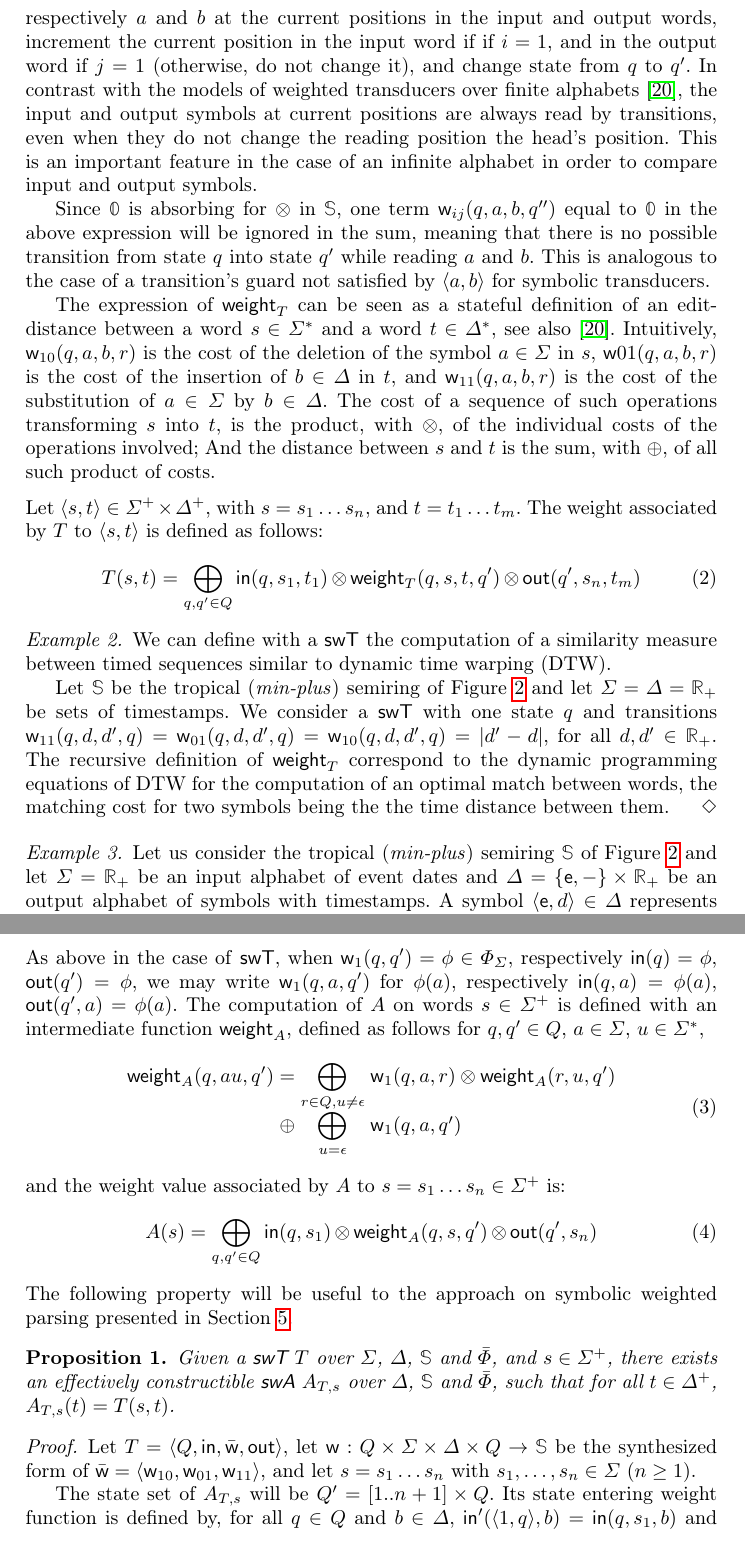
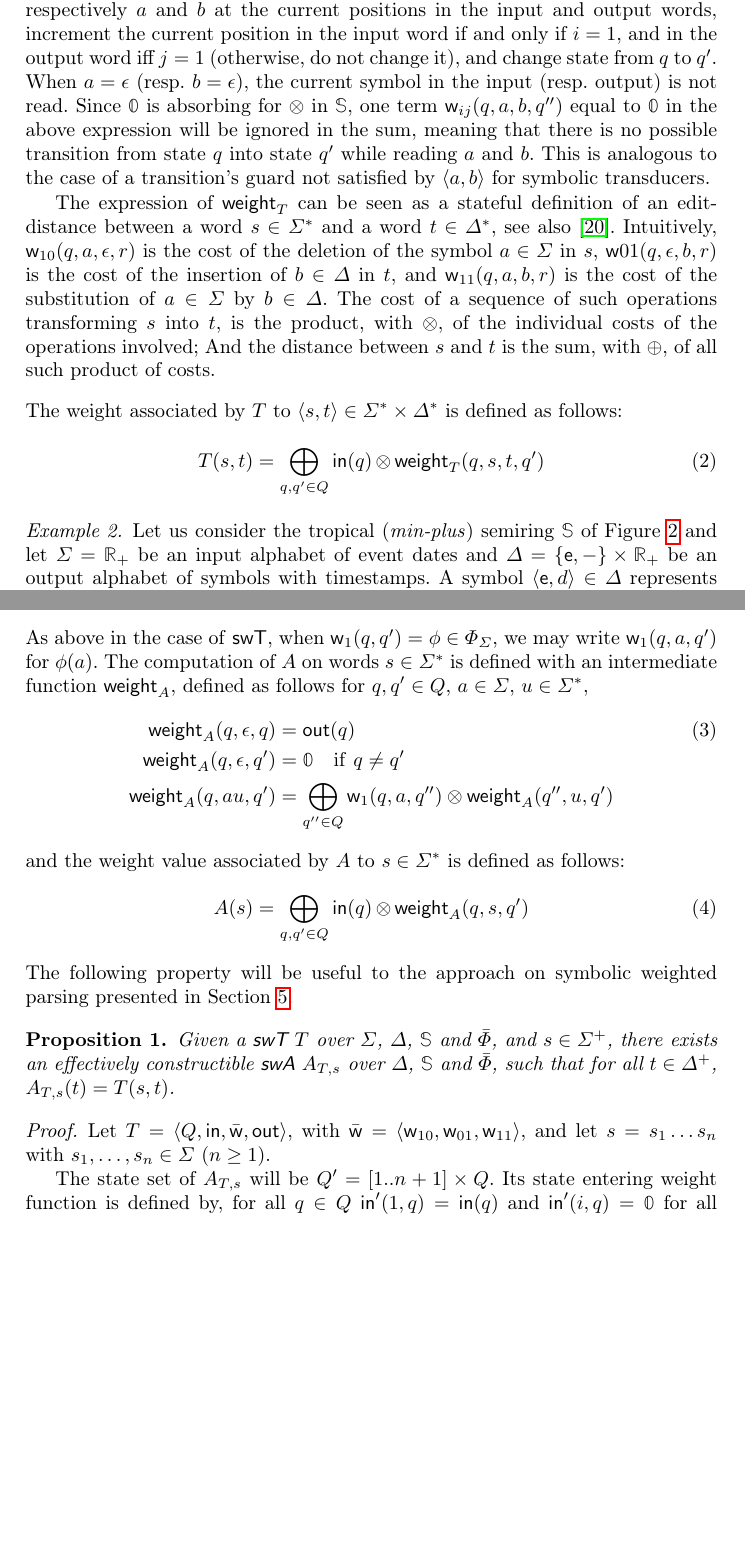
Before and after one commit to cedric-cnam/WSVPA, a LaTeX paper (main.tex): two parts of pages 7 and 8 of 18, joined at a grey line, cut so that both start at the same text, the shorter picture padded with empty space. Compiled offline with pdfLaTeX.

Commit message:
revise SWT & SWA : no epsilon, not read tape without move for T

```diff
--- a/main.tex
+++ b/main.tex
@@ -50,6 +53,7 @@
 
 % symbols
 \usepackage{amsmath}
+\allowdisplaybreaks
 \usepackage{amssymb}
 \usepackage{amsbsy}
 \usepackage{bbold}
@@ -80,8 +84,8 @@
 %\usepackage{algorithm}
 %\usepackage{program}
 
-%% for new macros
-\usepackage{xspace}
+%% allows for page break within arrays
+\usepackage{longtable}
 
 %% arrows etc
 %\input{rewriting}
@@ -90,8 +94,10 @@
 % see http://tug.ctan.org/info/latex4musicians/latex4musicians.pdf
 \usepackage{musicography}
 
+%% for new macros
+\usepackage{xspace}
+
 %% Misc macros
-
 \def\ie{\textit{i.e.}\xspace}
 \def\eg{\textit{e.g.}\xspace}
 \def\wrt{\textit{wrt}\xspace}
@@ -314,17 +325,19 @@ an empty sum with $\bigoplus$ is equal to~$\zero$.
 %
 Intuitively, using a transition $\wei_{ij}(q, a, b, q')$ means for $T$:
 when reading respectively $a$ and $b$ at the current positions in the input and output words,
-increment the current position in the input word if if $i = 1$,
-and in the output word if $j = 1$ (otherwise, do not change it),
+increment the current position in the input word if and only if $i = 1$,
+and in the output word iff $j = 1$ (otherwise, do not change it),
 and change state from $q$ to $q'$.
-%
-In contrast with the models of weighted transducers over finite alphabets~\cite{Mohri03ijfcs},
-the input and output symbols at current positions are always read by transitions,
-even when they do not change the reading position the head's position.
-This is an important feature in the case of an infinite alphabet in
-order to compare input and output symbols.
+When $a = \epsilon$ (resp. $b = \epsilon$), the current symbol
+in the input (resp. output) is not read.
+%
+%In contrast with the models of weighted transducers over finite alphabets~\cite{Mohri03ijfcs},
+%the input and output symbols at current positions are always read by transitions,
+%even when they do not change the reading position the head's position.
+%This is an important feature in the case of an infinite alphabet in
+%order to compare input and output symbols.
 %which cannot be stored in the finite memory of the transducer.
-
+%
 Since $\zero$ is absorbing for~$\otimes$ in~$\Semiring$,
 one term $\wei_{ij}(q, a, b, q'')$ equal to $\zero$ in the above expression
 will be ignored in the sum, meaning that there is no possible transition
@@ -346,9 +359,9 @@ The expression of $\weight_T$ can be seen as a stateful definition of
 an edit-distance between a word $s \in \Sigma^*$ and a word $t \in \Delta^*$,
 see also~\cite{Mohri03ijfcs}.
 Intuitively,
-$\wei_{10}(q, a, b, r)$ is the cost of
+$\wei_{10}(q, a, \epsilon, r)$ is the cost of
 the deletion of the symbol~$a \in \Sigma$ in~$s$,
-$\wei{01}(q, a, b, r)$ is the cost
+$\wei{01}(q, \epsilon, b, r)$ is the cost
 of the insertion of~$b \in \Delta$ in $t$,
 and $\wei_{11}(q, a, b, r)$ is the cost
 of the substitution of  $a \in \Sigma$ by~$b \in \Delta$.
@@ -359,37 +372,35 @@ And the distance between $s$ and $t$ is the sum, with $\oplus$,
 of all such product of costs.
 
 \medskip\noindent
-Let $\< s, t> \in \Sigma^+ \times \Delta^+$, with $s = s_1\ldots s_n$,
-and $t = t_1\ldots t_m$.
-The weight associated by $T$ to $\< s, t>$
+%Let $\< s, t> \in \Sigma^* \times \Delta^*$, with $s = s_1\ldots s_n$, and $t = t_1\ldots t_m$.
+The weight associated by $T$ to $\< s, t> \in \Sigma^* \times \Delta^*$
 is defined as follows:
 \begin{equation}
 T(s, t)  =
-\displaystyle\bigoplus_{q, q' \in Q} \mathsf{in}(q, s_1, t_1)
-\mathop{\otimes} \weight_T(q, s, t, q') \mathop{\otimes} \mathsf{out}(q', s_n, t_m)
+\displaystyle\bigoplus_{q, q' \in Q} \mathsf{in}(q)
+\mathop{\otimes} \weight_T(q, s, t, q') %\mathop{\otimes} \mathsf{out}(q', s_n, t_m)
 \label{eq:SWT-value}
 \end{equation}
 
-\begin{example}
-We can define with a \SWT the computation of a similarity measure
-between timed sequences
-similar to dynamic time warping (DTW).
-
-Let $\Semiring$  be the tropical (\emph{min-plus}) semiring of Figure~\ref{fig:semirings} and
-let $\Sigma = \Delta = \mathbb{R}_+$ be sets of timestamps.
-We consider a \SWT with one state $q$ and transitions
-$\wei_{11}(q, d, d', q) =
- \wei_{01}(q, d, d', q) =
- \wei_{10}(q, d, d', q) = |d' - d|$,
-for all $d, d' \in \mathbb{R}_+$.
-% needs reading input/output symbols even by epsilon-transitions.
-The recursive definition of $\weight_T$ correspond to the dynamic programming equations of DTW
-for the computation of an optimal match between words,
-the matching cost for two symbols being the
-the time distance between them.
-\endex
-\end{example}
-
+%\begin{example}
+%We can define with a \SWT the computation of a similarity measure
+%between timed sequences
+%similar to dynamic time warping (DTW).
+%
+%Let $\Semiring$  be the tropical (\emph{min-plus}) semiring of Figure~\ref{fig:semirings} and
+%let $\Sigma = \Delta = \mathbb{R}_+$ be sets of timestamps.
+%We consider a \SWT with one state $q$ and transitions
+%$\wei_{11}(q, d, d', q) =
+% \wei_{01}(q, d, d', q) =
+% \wei_{10}(q, d, d', q) = |d' - d|$,
+%for all $d, d' \in \mathbb{R}_+$.
+%% needs reading input/output symbols even by epsilon-transitions.
+%The recursive definition of $\weight_T$ correspond to the dynamic programming equations of DTW
+%for the computation of an optimal match between words,
+%the matching cost for two symbols being the
+%the time distance between them.
+%\endex
+%\end{example}
 
 \begin{example}
 % simple pointwise distance between two sequences of timestamped events **
@@ -472,34 +485,29 @@ from $Q \times Q$ into $\Phi_{\Sigma}$.
 \noindent
 As above in the case of \SWT,
 when $\wei_1(q, q') = \phi \in \Phi_\Sigma$,
-respectively $\mathsf{in}(q) = \phi$, $\mathsf{out}(q') = \phi$,
-we may write $\wei_1(q, a, q')$ for $\phi(a)$,
-respectively $\mathsf{in}(q, a) = \phi(a)$, $\mathsf{out}(q', a) = \phi(a)$.
+%respectively $\mathsf{in}(q) = \phi$, $\mathsf{out}(q') = \phi$,
+we may write $\wei_1(q, a, q')$ for~$\phi(a)$.
+%respectively $\mathsf{in}(q, a) = \phi(a)$, $\mathsf{out}(q', a) = \phi(a)$.
 %$\wei_1: Q \times \Sigma \times Q \to \Semiring$,
-The computation of $A$ on words $s \in \Sigma^+$
+The computation of $A$ on words $s \in \Sigma^*$
 is defined with an intermediate function $\weight_A$,
 defined as follows for $q, q' \in Q$, $a \in \Sigma$, $u \in \Sigma^*$,
 %
-\begin{equation}
-\begin{array}{lccl}
-%\weight_T(q, \epsilon, \epsilon, q)  & = & \multicolumn{2}{l}{\one}\\ % or \final(q)
-%\weight_T(q, \epsilon, \epsilon, q') & = & \multicolumn{2}{l}{\zero \mathrm{~if~} q \neq q'}\\
-\weight_A(q, au, q') & = &
-            \displaystyle\bigoplus_{r \in Q, u \neq \epsilon} &
-    \wei_{1}(q, a, r) \otimes \weight_A(r, u, q')\\
-  & \oplus & \displaystyle\bigoplus_{u = \epsilon} &
-    \wei_{1}(q, a, q')
-\end{array}
+\begin{align}
+\weight_A(q, \epsilon, q) & = \final(q)\\
+\weight_A(q, \epsilon, q') & = \zero \quad \mathrm{if~} q \neq q'\nonumber\\
+\weight_A(q, au, q') & =  \displaystyle\bigoplus_{q'' \in Q}
+    \wei_{1}(q, a, q'') \otimes \weight_A(q'', u, q')\nonumber
 \label{eq:SWA-weight}
-\end{equation}
+\end{align}
 %
 \noindent
 and the weight value associated by $A$ to
-$s = s_1\ldots s_n \in \Sigma^+$ is: % defined as follows:
+$s \in \Sigma^*$ is defined as follows: %$s = s_1\ldots s_n \in \Sigma^+$
 \begin{equation}
 A(s)  =
-\displaystyle\bigoplus_{q, q' \in Q} \mathsf{in}(q, s_1)
-\mathop{\otimes} \weight_A(q, s, q') \mathop{\otimes} \mathsf{out}(q', s_n)
+\displaystyle\bigoplus_{q, q' \in Q} \mathsf{in}(q)
+\mathop{\otimes} \weight_A(q, s, q')
 \label{eq:SWA-value}
 \end{equation}
 
@@ -527,15 +535,13 @@ such that for all $t \in \Delta^+$, $A_{T, s}(t) = T(s, t)$.
 %
 \begin{proof}
 Let $T = \< Q, \init, \bar{\wei}, \final >$,
-let
-$\wei: Q \times \Sigma \times \Delta \times Q \to \Semiring$
-be the synthesized form of
-$\bar{\wei} = \< \wei_{10}, \wei_{01}, \wei_{11}>$,
-and let $s = s_1 \ldots s_n$ with $s_1, \ldots, s_n \in \Sigma$ ($n \geq 1$).
-%$n = |s|$ be the length of $s$.
+with $\bar{\wei} = \< \wei_{10}, \wei_{01}, \wei_{11}>$,
+%where the component functions of
+%be the synthesized form of
+%$Q \times (\Sigma \cup \{ \epsilon \}) \times (\Delta \cup \{ \epsilon \}) \times Q \to \Semiring$,
+and let $s = s_1 \ldots s_n$ with $s_1, \ldots, s_n \in \Sigma$ ($n \geq 1$). %$n = |s|$ be the length of $s$.
 
 The state set of $A_{T, s}$ will be $Q' = [1..n+1] \times Q$.
 Its state entering weight function is defined by,
-for all $q \in Q$ and $b \in \Delta$,
-$\init'(\< 1, q>, b) = \init(q, s_1, b)$
-and $\init'(\< i, q>, b) = \zero$ for all $1 < i \leq n+1$.
+for all $q \in Q$ $\init'(1, q) = \init(q)$
+and $\init'(i, q) = \zero$ for all $1 < i \leq n+1$.
```
Also changed, not shown: main.tex (145 more changed lines).
